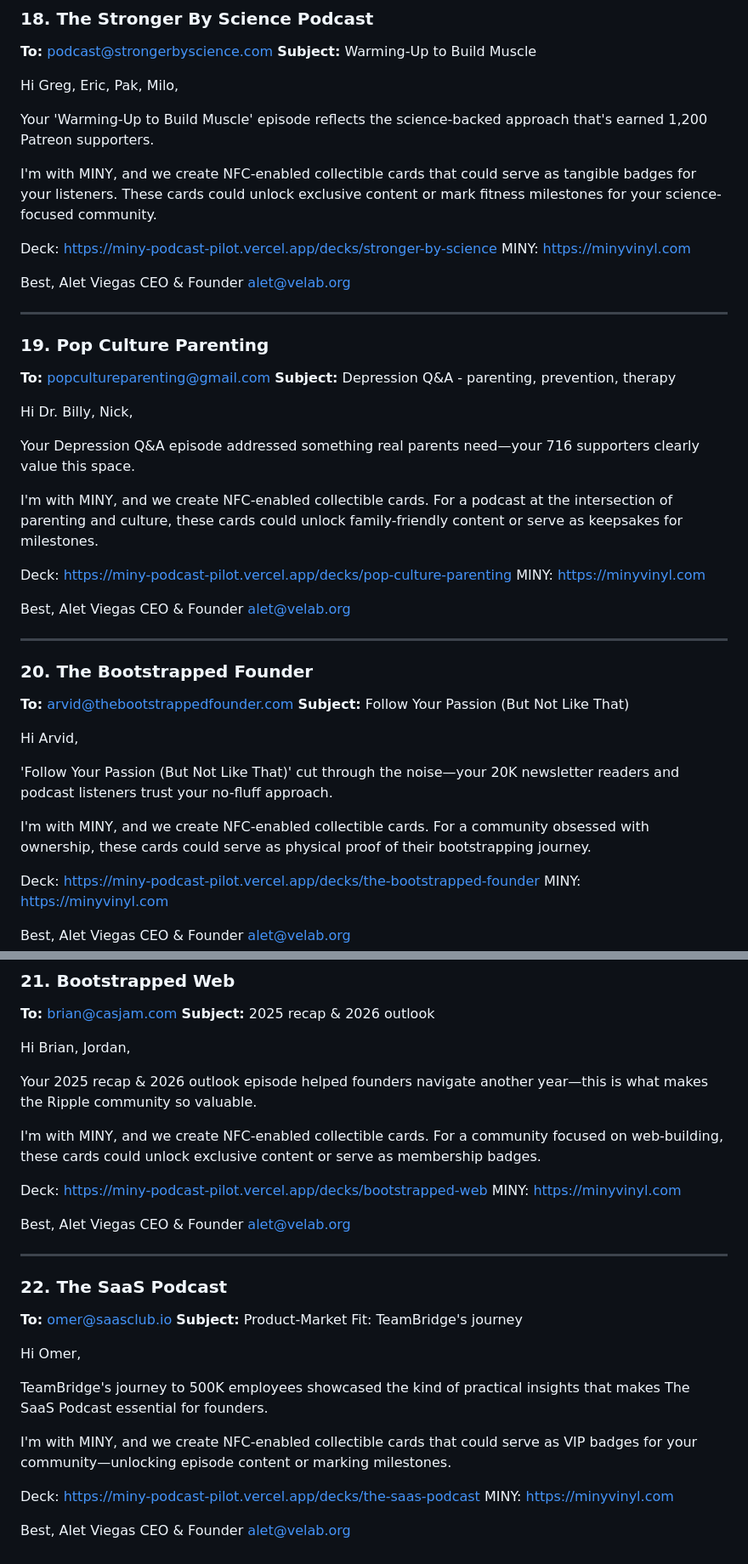
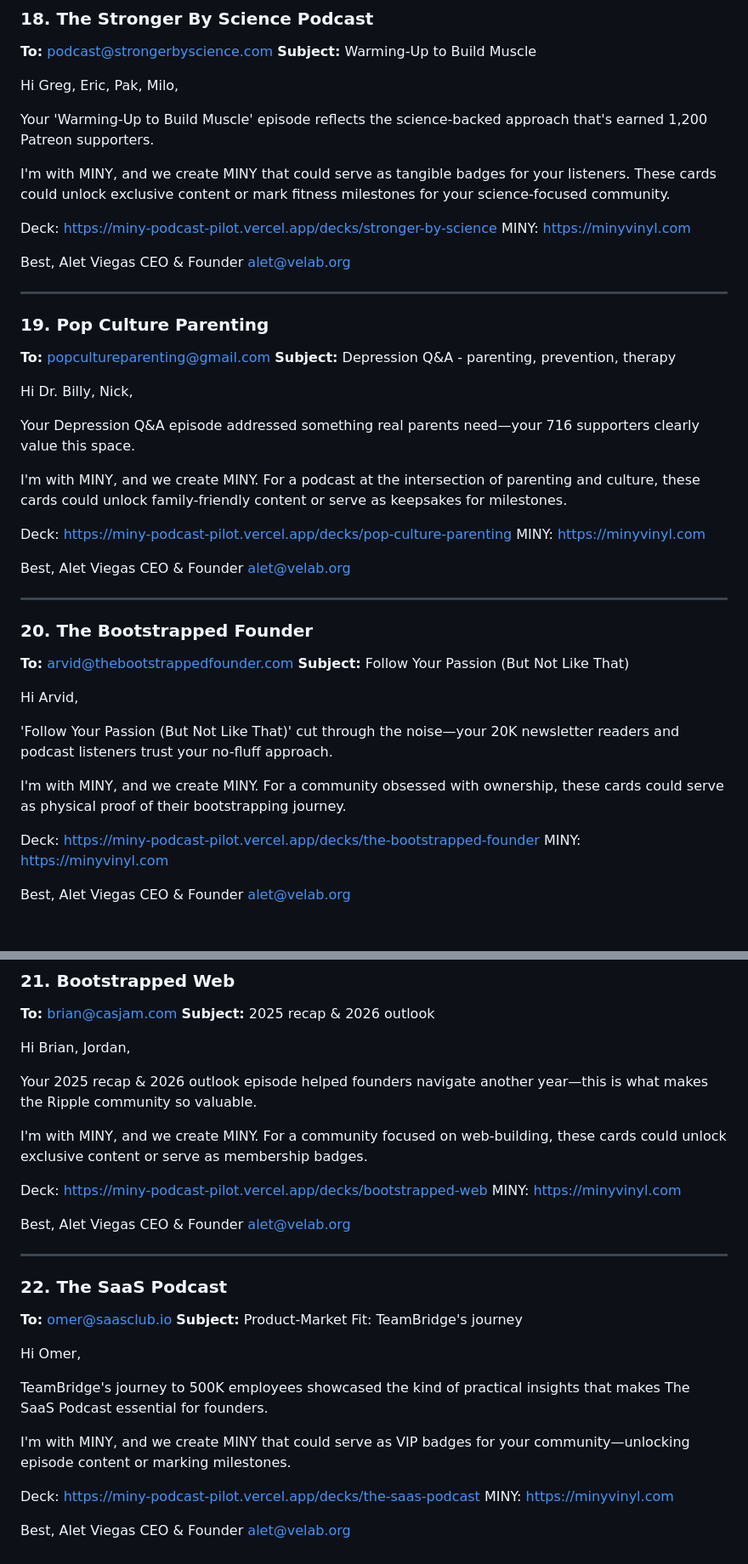
Before and after one commit to collectivewinca/miny-pod-pilot30, a Markdown page: gmail_drafts.md, 2 parts joined by grey strips. Shown at 85% size. Rendered like a GitHub page; blank space fills up the shorter version.

Commit message:
Update all emails: NFC cards → MINY

```diff
--- a/gmail_drafts.md
+++ b/gmail_drafts.md
@@ -442,7 +442,7 @@ Hi Greg, Eric, Pak, Milo,
 
 Your 'Warming-Up to Build Muscle' episode reflects the science-backed approach that's earned 1,200 Patreon supporters.
 
-I'm with MINY, and we create NFC-enabled collectible cards that could serve as tangible badges for your listeners. These cards could unlock exclusive content or mark fitness milestones for your science-focused community.
+I'm with MINY, and we create MINY that could serve as tangible badges for your listeners. These cards could unlock exclusive content or mark fitness milestones for your science-focused community.
 
 Deck: https://miny-podcast-pilot.vercel.app/decks/stronger-by-science
 MINY: https://minyvinyl.com
@@ -462,7 +462,7 @@ Hi Dr. Billy, Nick,
 
 Your Depression Q&A episode addressed something real parents need—your 716 supporters clearly value this space.
 
-I'm with MINY, and we create NFC-enabled collectible cards. For a podcast at the intersection of parenting and culture, these cards could unlock family-friendly content or serve as keepsakes for milestones.
+I'm with MINY, and we create MINY. For a podcast at the intersection of parenting and culture, these cards could unlock family-friendly content or serve as keepsakes for milestones.
 
 Deck: https://miny-podcast-pilot.vercel.app/decks/pop-culture-parenting
 MINY: https://minyvinyl.com
@@ -482,7 +482,7 @@ Hi Arvid,
 
 'Follow Your Passion (But Not Like That)' cut through the noise—your 20K newsletter readers and podcast listeners trust your no-fluff approach.
 
-I'm with MINY, and we create NFC-enabled collectible cards. For a community obsessed with ownership, these cards could serve as physical proof of their bootstrapping journey.
+I'm with MINY, and we create MINY. For a community obsessed with ownership, these cards could serve as physical proof of their bootstrapping journey.
 
 Deck: https://miny-podcast-pilot.vercel.app/decks/the-bootstrapped-founder
 MINY: https://minyvinyl.com
@@ -502,7 +502,7 @@ Hi Brian, Jordan,
 
 Your 2025 recap & 2026 outlook episode helped founders navigate another year—this is what makes the Ripple community so valuable.
 
-I'm with MINY, and we create NFC-enabled collectible cards. For a community focused on web-building, these cards could unlock exclusive content or serve as membership badges.
+I'm with MINY, and we create MINY. For a community focused on web-building, these cards could unlock exclusive content or serve as membership badges.
 
 Deck: https://miny-podcast-pilot.vercel.app/decks/bootstrapped-web
 MINY: https://minyvinyl.com
@@ -522,7 +522,7 @@ Hi Omer,
 
 TeamBridge's journey to 500K employees showcased the kind of practical insights that makes The SaaS Podcast essential for founders.
 
-I'm with MINY, and we create NFC-enabled collectible cards that could serve as VIP badges for your community—unlocking episode content or marking milestones.
+I'm with MINY, and we create MINY that could serve as VIP badges for your community—unlocking episode content or marking milestones.
 
 Deck: https://miny-podcast-pilot.vercel.app/decks/the-saas-podcast
 MINY: https://minyvinyl.com
```
Also changed, not shown: other parts of gmail_drafts.md (+16 -16 lines).
